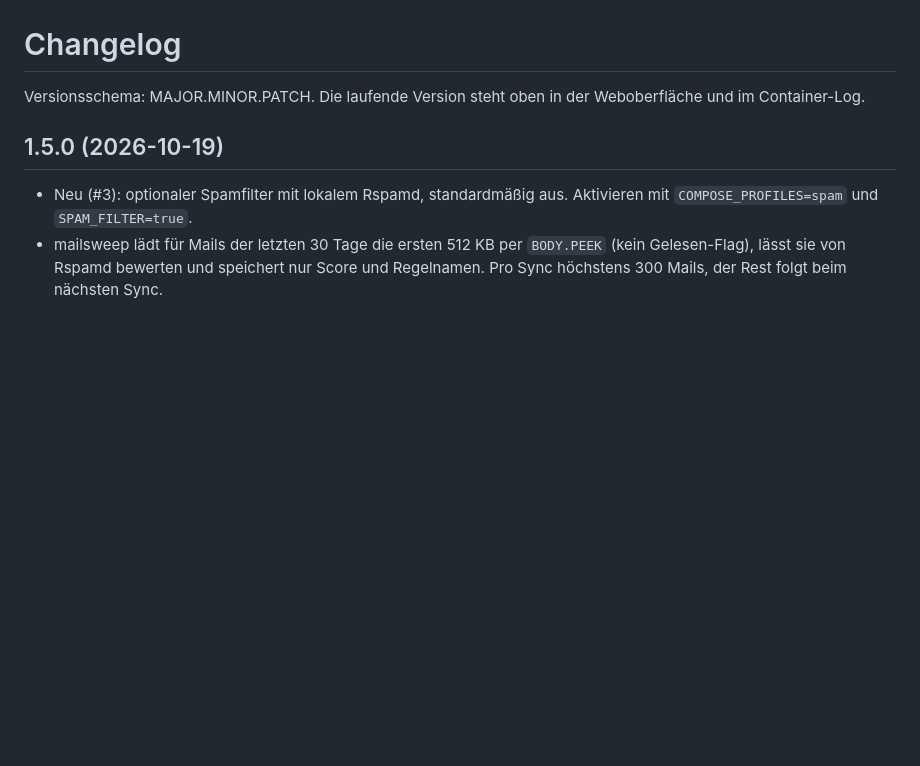
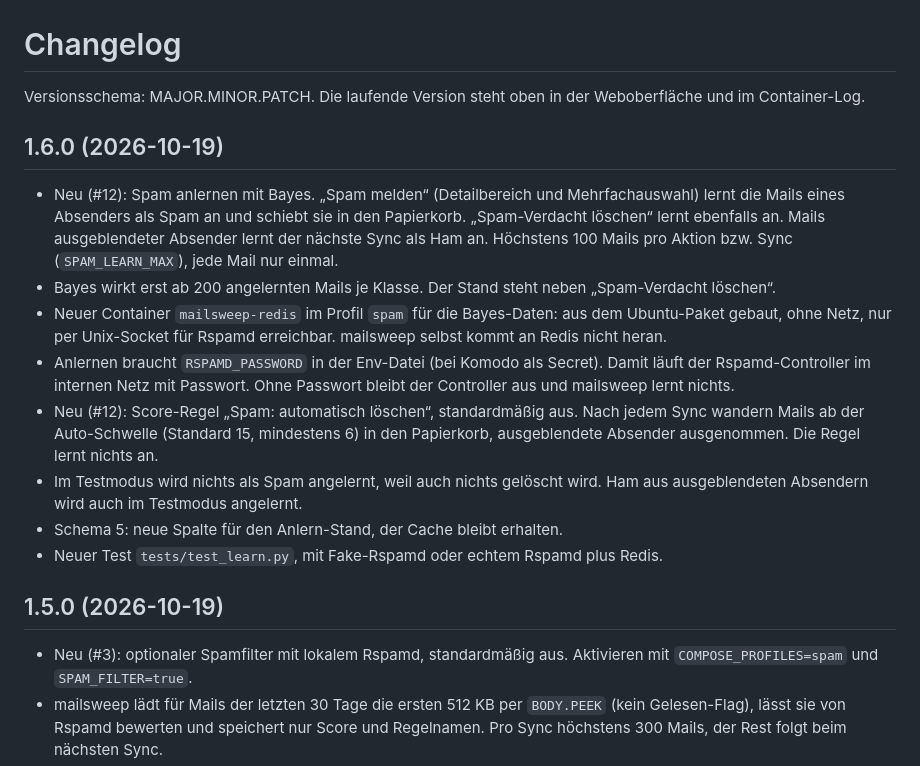
Before and after one commit to Detmud/mailsweep, a Markdown page: CHANGELOG.md, the part around the change. GitHub-like rendering; blank space fills up the shorter version.

Commit message:
Doku und Changelog für 1.6.0 (#12)
Co-Authored-By: Claude Opus 5.5 <noreply@anthropic.com>
Claude-Session: https://claude.ai/code/session_011qNpusi6jnJi1dt11Lgzw4

```diff
--- a/CHANGELOG.md
+++ b/CHANGELOG.md
@@ -1,6 +1,16 @@
 # Changelog
 
 Versionsschema: MAJOR.MINOR.PATCH. Die laufende Version steht oben in der Weboberfläche und im Container-Log.
+
+## 1.6.0 (2026-10-19)
+- Neu (#12): Spam anlernen mit Bayes. „Spam melden“ (Detailbereich und Mehrfachauswahl) lernt die Mails eines Absenders als Spam an und schiebt sie in den Papierkorb. „Spam-Verdacht löschen“ lernt ebenfalls an. Mails ausgeblendeter Absender lernt der nächste Sync als Ham an. Höchstens 100 Mails pro Aktion bzw. Sync (`SPAM_LEARN_MAX`), jede Mail nur einmal.
+- Bayes wirkt erst ab 200 angelernten Mails je Klasse. Der Stand steht neben „Spam-Verdacht löschen“.
+- Neuer Container `mailsweep-redis` im Profil `spam` für die Bayes-Daten: aus dem Ubuntu-Paket gebaut, ohne Netz, nur per Unix-Socket für Rspamd erreichbar. mailsweep selbst kommt an Redis nicht heran.
+- Anlernen braucht `RSPAMD_PASSWORD` in der Env-Datei (bei Komodo als Secret). Damit läuft der Rspamd-Controller im internen Netz mit Passwort. Ohne Passwort bleibt der Controller aus und mailsweep lernt nichts.
+- Neu (#12): Score-Regel „Spam: automatisch löschen“, standardmäßig aus. Nach jedem Sync wandern Mails ab der Auto-Schwelle (Standard 15, mindestens 6) in den Papierkorb, ausgeblendete Absender ausgenommen. Die Regel lernt nichts an.
+- Im Testmodus wird nichts als Spam angelernt, weil auch nichts gelöscht wird. Ham aus ausgeblendeten Absendern wird auch im Testmodus angelernt.
+- Schema 5: neue Spalte für den Anlern-Stand, der Cache bleibt erhalten.
+- Neuer Test `tests/test_learn.py`, mit Fake-Rspamd oder echtem Rspamd plus Redis.
 
 ## 1.5.0 (2026-10-19)
 - Neu (#3): optionaler Spamfilter mit lokalem Rspamd, standardmäßig aus. Aktivieren mit `COMPOSE_PROFILES=spam` und `SPAM_FILTER=true`.
```
